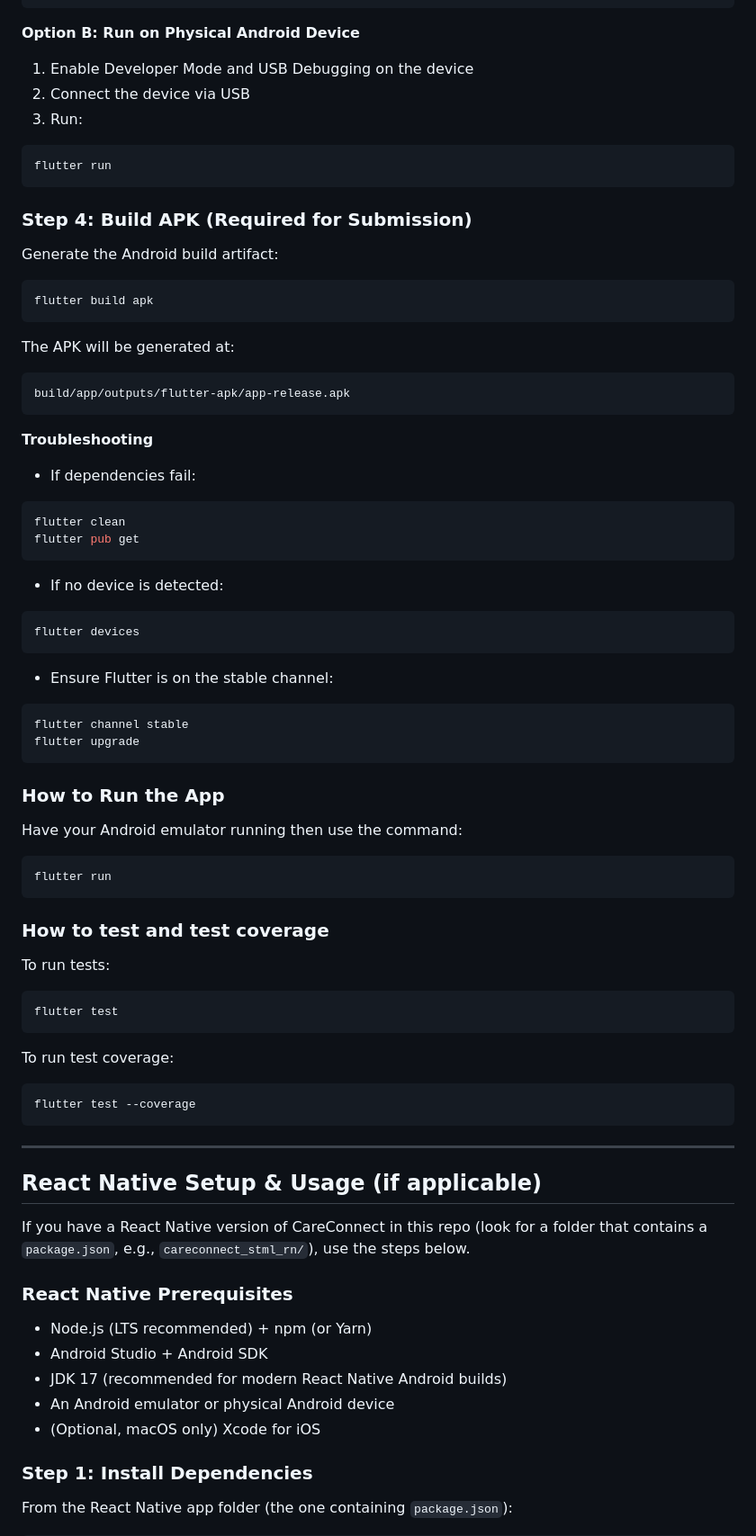
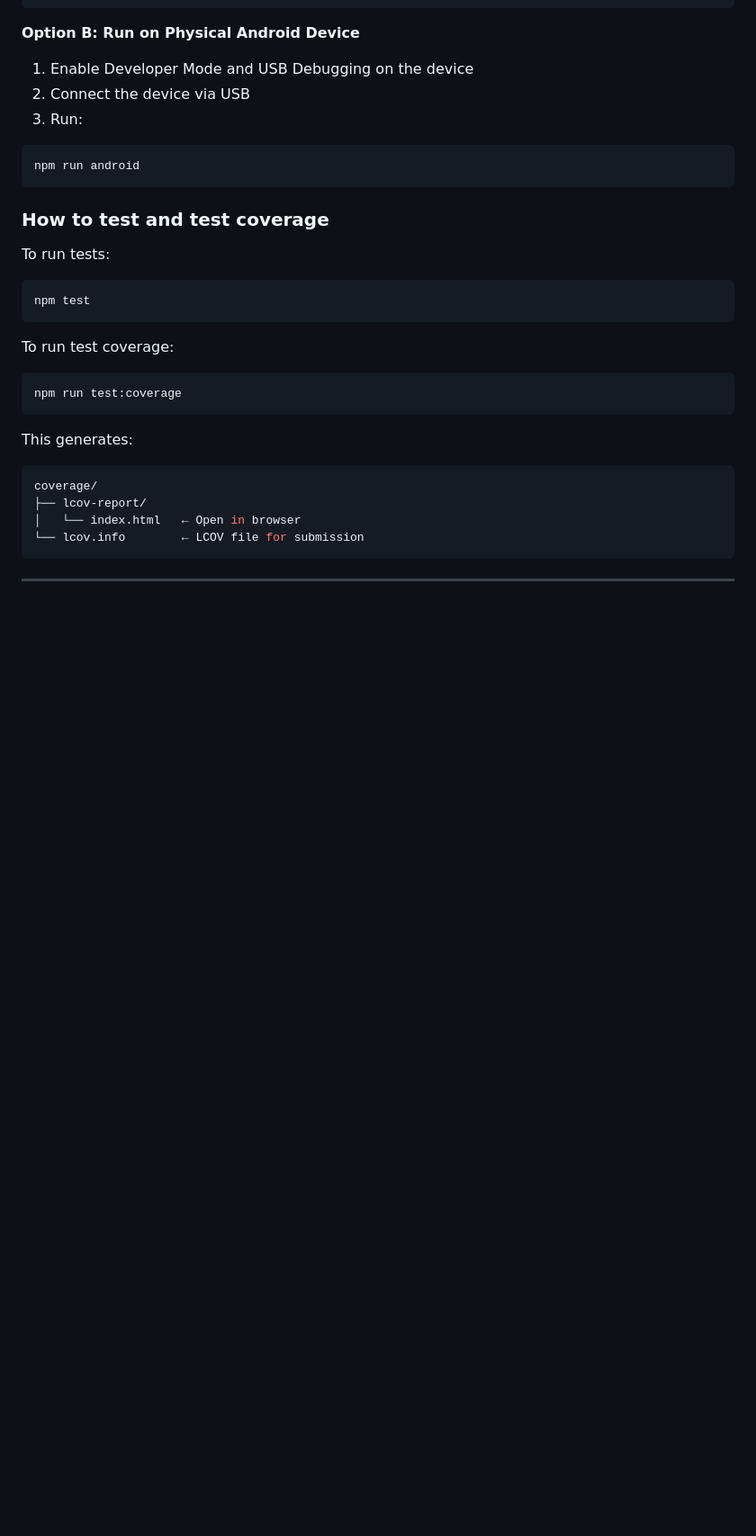
Before and after one commit to kshiflett88/swen-661-careconnect-stml, a Markdown page: README.md, the part around one of its changes. Shown at 90% size. Rendered like a GitHub page; blank space fills up the shorter version.

````diff
--- a/README.md
+++ b/README.md
@@ -102,64 +122,23 @@ flutter run
 2. Connect the device via USB
 3. Run:
 ```bash
-flutter run
-```
-
-### Step 4: Build APK (Required for Submission)
-Generate the Android build artifact:
-```bash
-flutter build apk
-```
-The APK will be generated at:
-```bash
-build/app/outputs/flutter-apk/app-release.apk
-```
-
-**Troubleshooting**
-- If dependencies fail:
-```bash
-flutter clean
-flutter pub get
-```
-- If no device is detected:
-```bash
-flutter devices
-```
-- Ensure Flutter is on the stable channel:
-```bash
-flutter channel stable
-flutter upgrade
-```
-
-### How to Run the App
-Have your Android emulator running then use the command:
-```bash
-flutter run
+npm run android
 ```
 
 ### How to test and test coverage
 To run tests:
 ```bash
-flutter test
+npm test
 ```
 To run test coverage:
 ```bash
-flutter test --coverage
+npm run test:coverage
 ```
-
+This generates:
+```bash
+coverage/
+├── lcov-report/
+│   └── index.html   ← Open in browser
+└── lcov.info        ← LCOV file for submission
+```
 ---
-
-## React Native Setup & Usage (if applicable)
-
-If you have a React Native version of CareConnect in this repo (look for a folder that contains a `package.json`, e.g., `careconnect_stml_rn/`), use the steps below.
-
-### React Native Prerequisites
-- Node.js (LTS recommended) + npm (or Yarn)
-- Android Studio + Android SDK
-- JDK 17 (recommended for modern React Native Android builds)
-- An Android emulator or physical Android device
-- (Optional, macOS only) Xcode for iOS
-
-### Step 1: Install Dependencies
-From the React Native app folder (the one containing `package.json`):
-
````
Also changed, not shown: other parts of README.md (+60 -97 lines).
